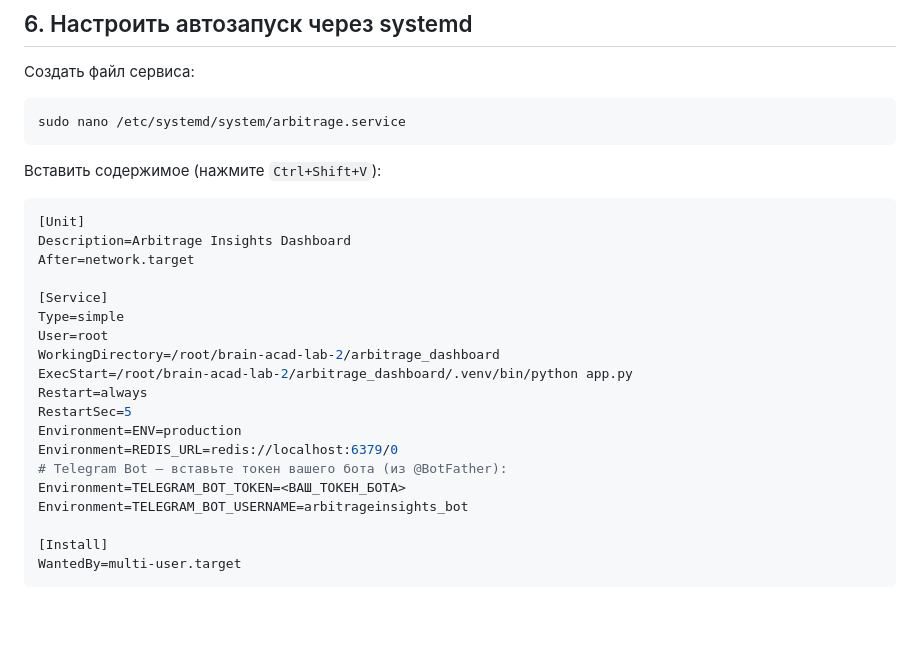
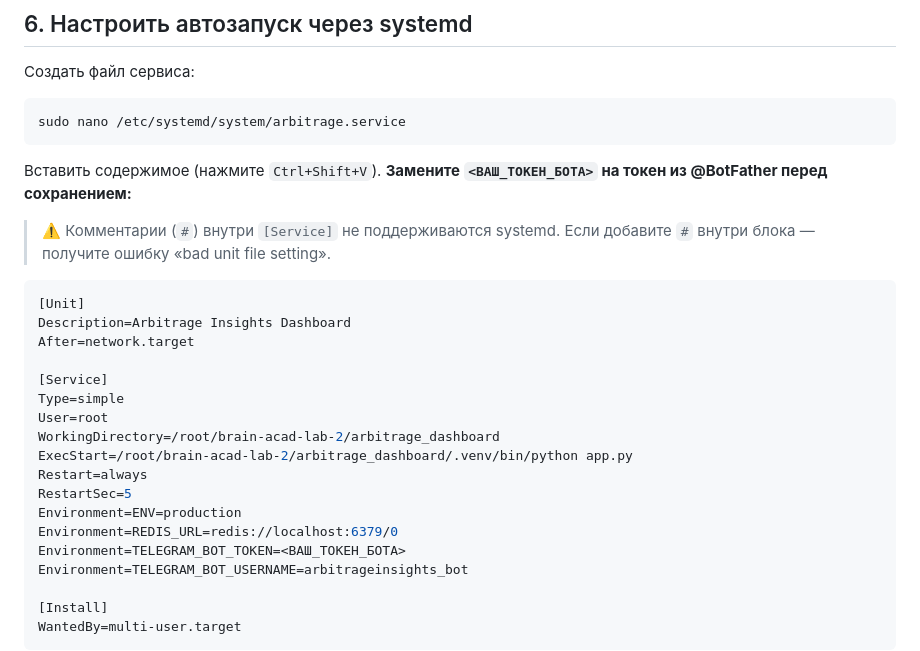
Before and after one commit to joik1234556/brain-acad-lab-2, a Markdown page: arbitrage_dashboard/СЕРВЕР.md, the part around the change. Drawn GitHub-style; blank space fills up the shorter version.

````diff
--- a/arbitrage_dashboard/СЕРВЕР.md
+++ b/arbitrage_dashboard/СЕРВЕР.md
@@ -124,7 +124,11 @@ deactivate
 sudo nano /etc/systemd/system/arbitrage.service
 ```
 
-Вставить содержимое (нажмите `Ctrl+Shift+V`):
+Вставить содержимое (нажмите `Ctrl+Shift+V`).
+**Замените `<ВАШ_ТОКЕН_БОТА>` на токен из @BotFather перед сохранением:**
+
+> ⚠️ Комментарии (`#`) внутри `[Service]` не поддерживаются systemd.
+> Если добавите `#` внутри блока — получите ошибку «bad unit file setting».
 
 ```ini
 [Unit]
@@ -140,7 +144,6 @@ Restart=always
 RestartSec=5
 Environment=ENV=production
 Environment=REDIS_URL=redis://localhost:6379/0
-# Telegram Bot — вставьте токен вашего бота (из @BotFather):
 Environment=TELEGRAM_BOT_TOKEN=<ВАШ_ТОКЕН_БОТА>
 Environment=TELEGRAM_BOT_USERNAME=arbitrageinsights_bot
 
````
Also changed, not shown: arbitrage_dashboard/ЗАПУСК.md (+17 -6 lines).
